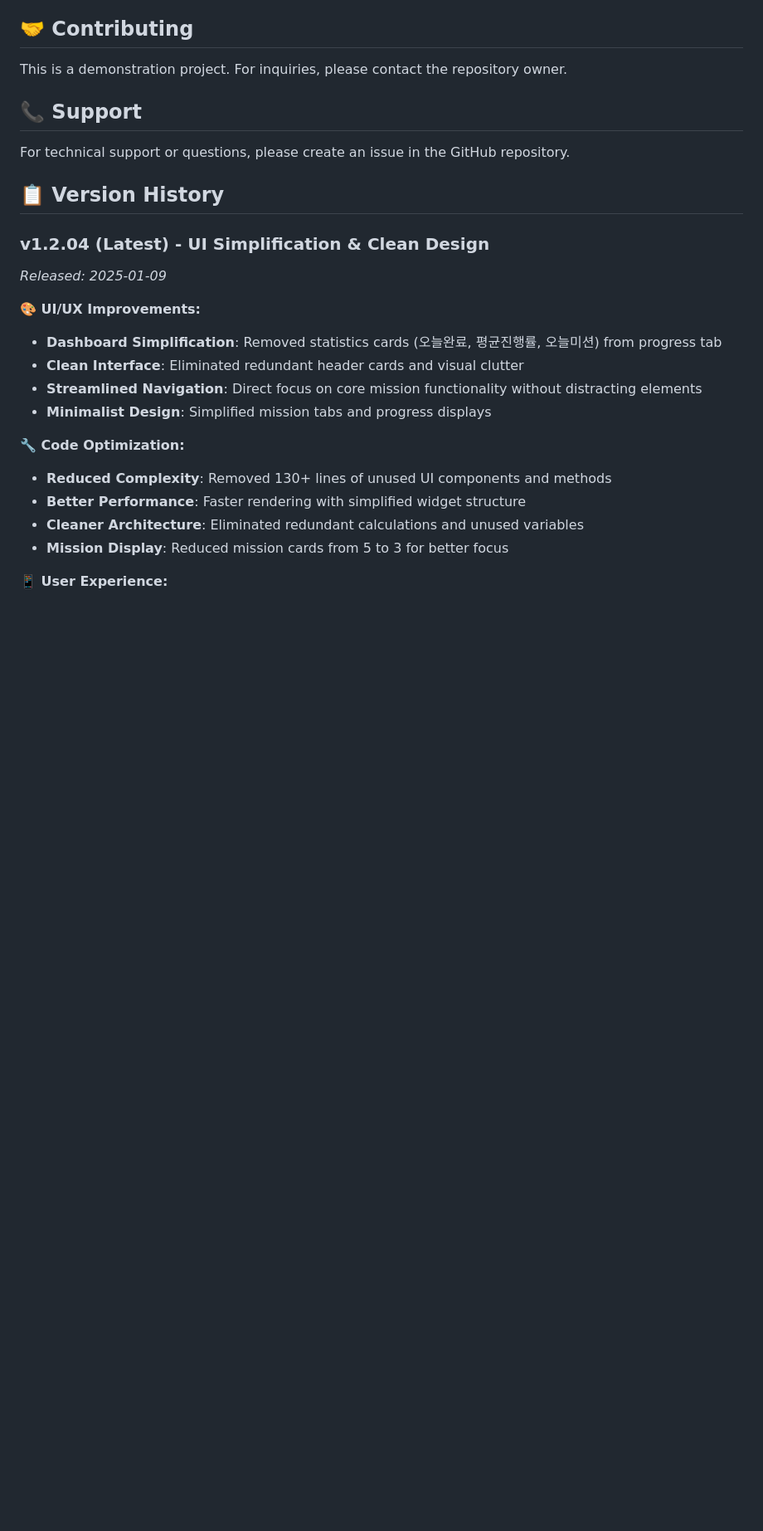
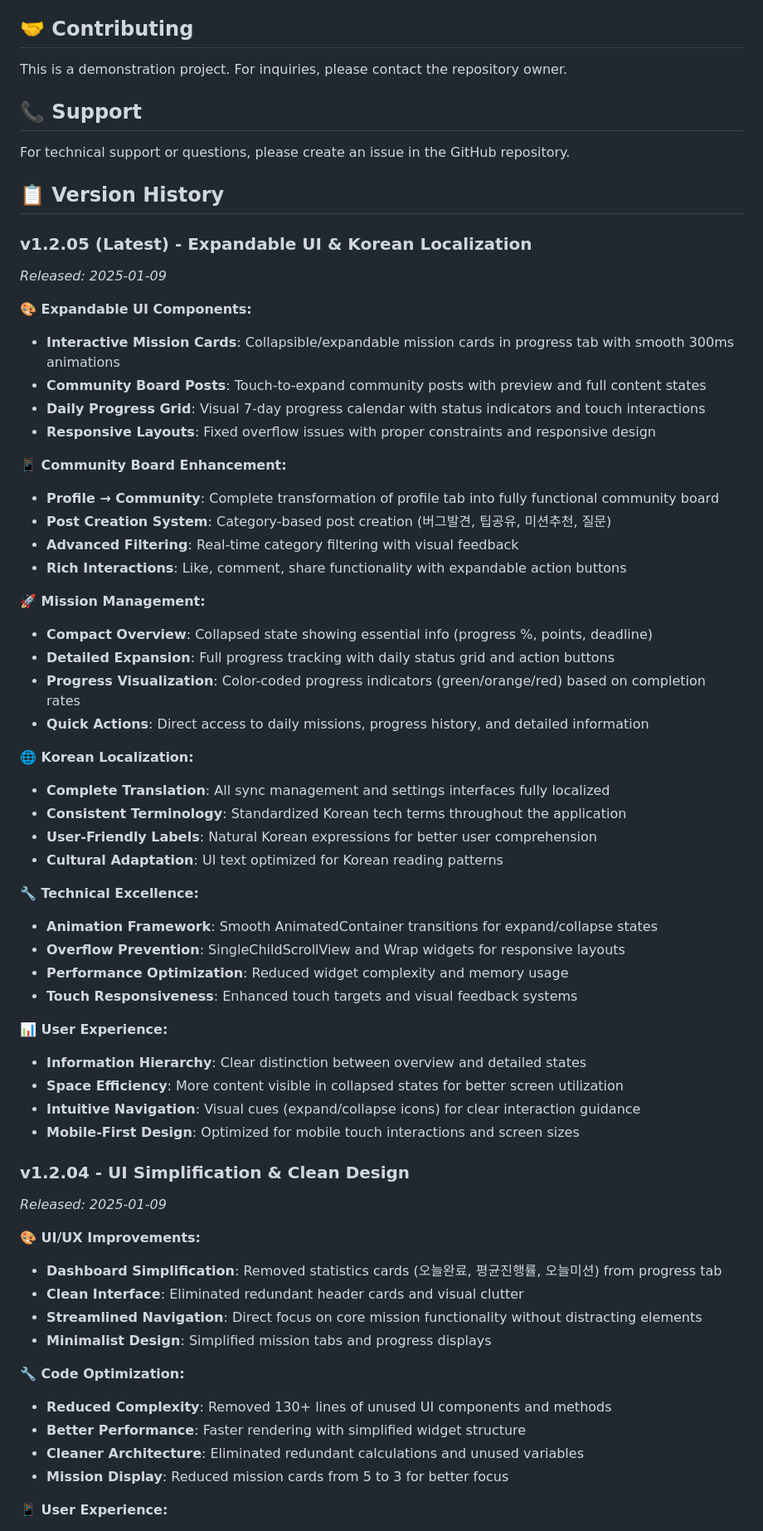
Before and after one commit to jagallang/BUG, a Markdown page: README.md, the part around the change. Shown at 83% size. Rendered like a GitHub page; blank space fills up the shorter version.

Commit message:
docs: Update README for v1.2.05 expandable UI and Korean localization release
📚 Version Documentation:
- Add comprehensive v1.2.05 release notes with detailed feature breakdown
- Document expandable UI components and interaction patterns
- Highlight Korean localization improvements and terminology consistency
- Detail technical enhancements and performance optimizations

🎨 Feature Documentation:
- Interactive mission cards with smooth animations
- Community board transformation from profile tab
- Daily progress visualization and touch interactions
- Responsive layout improvements and overflow fixes

📱 User Experience Documentation:
- Information hierarchy and space efficiency improvements
- Mobile-first design principles and touch responsiveness
- Visual feedback systems and intuitive navigation patterns

🤖 Generated with [Claude Code](https://claude.ai/code)

Co-Authored-By: Claude <noreply@anthropic.com>

```diff
--- a/README.md
+++ b/README.md
@@ -141,7 +141,46 @@ For technical support or questions, please create an issue in the GitHub reposit
 
 ## 📋 Version History
 
-### v1.2.04 (Latest) - UI Simplification & Clean Design
+### v1.2.05 (Latest) - Expandable UI & Korean Localization
+*Released: 2025-01-09*
+
+**🎨 Expandable UI Components:**
+- **Interactive Mission Cards**: Collapsible/expandable mission cards in progress tab with smooth 300ms animations
+- **Community Board Posts**: Touch-to-expand community posts with preview and full content states
+- **Daily Progress Grid**: Visual 7-day progress calendar with status indicators and touch interactions
+- **Responsive Layouts**: Fixed overflow issues with proper constraints and responsive design
+
+**📱 Community Board Enhancement:**
+- **Profile → Community**: Complete transformation of profile tab into fully functional community board
+- **Post Creation System**: Category-based post creation (버그발견, 팁공유, 미션추천, 질문)
+- **Advanced Filtering**: Real-time category filtering with visual feedback
+- **Rich Interactions**: Like, comment, share functionality with expandable action buttons
+
+**🚀 Mission Management:**
+- **Compact Overview**: Collapsed state showing essential info (progress %, points, deadline)
+- **Detailed Expansion**: Full progress tracking with daily status grid and action buttons
+- **Progress Visualization**: Color-coded progress indicators (green/orange/red) based on completion rates
+- **Quick Actions**: Direct access to daily missions, progress history, and detailed information
+
+**🌐 Korean Localization:**
+- **Complete Translation**: All sync management and settings interfaces fully localized
+- **Consistent Terminology**: Standardized Korean tech terms throughout the application
+- **User-Friendly Labels**: Natural Korean expressions for better user comprehension
+- **Cultural Adaptation**: UI text optimized for Korean reading patterns
+
+**🔧 Technical Excellence:**
+- **Animation Framework**: Smooth AnimatedContainer transitions for expand/collapse states
+- **Overflow Prevention**: SingleChildScrollView and Wrap widgets for responsive layouts
+- **Performance Optimization**: Reduced widget complexity and memory usage
+- **Touch Responsiveness**: Enhanced touch targets and visual feedback systems
+
+**📊 User Experience:**
+- **Information Hierarchy**: Clear distinction between overview and detailed states
+- **Space Efficiency**: More content visible in collapsed states for better screen utilization
+- **Intuitive Navigation**: Visual cues (expand/collapse icons) for clear interaction guidance
+- **Mobile-First Design**: Optimized for mobile touch interactions and screen sizes
+
+### v1.2.04 - UI Simplification & Clean Design
 *Released: 2025-01-09*
 
 **🎨 UI/UX Improvements:**
```
